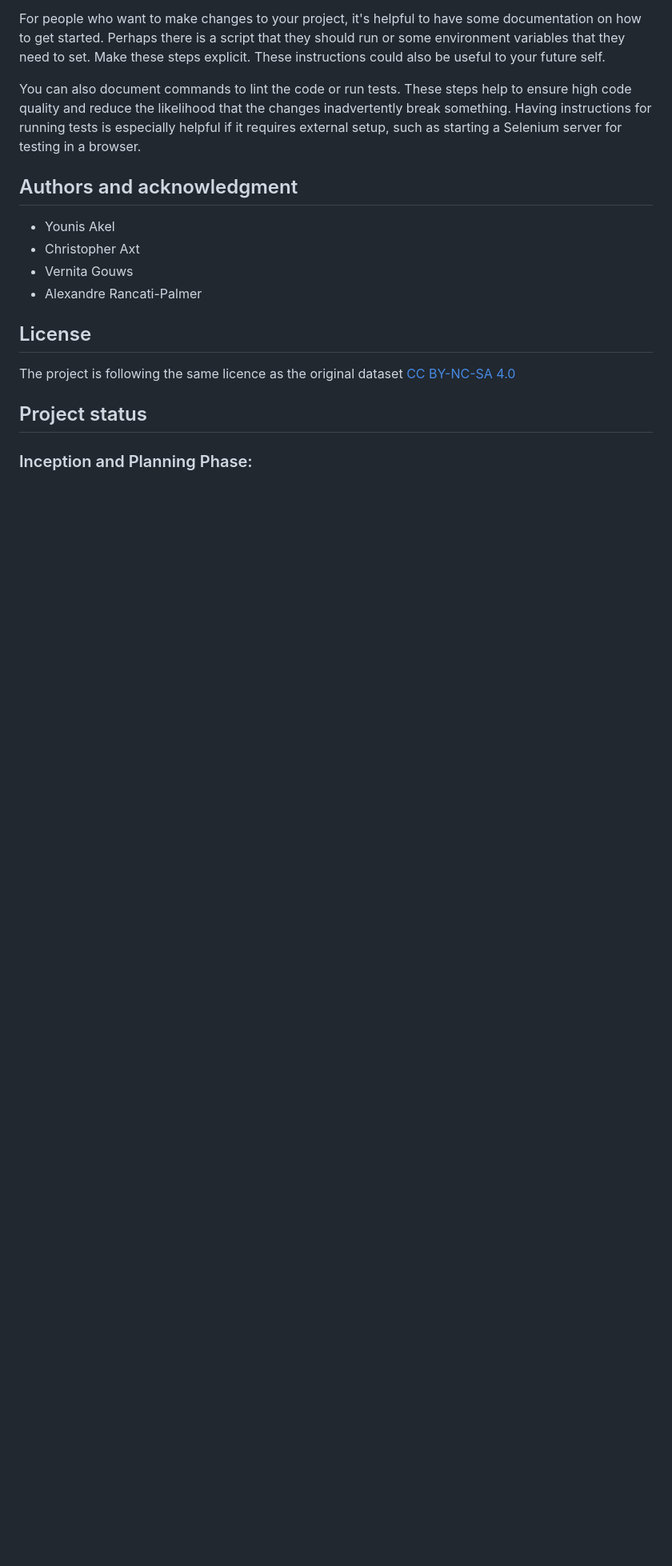
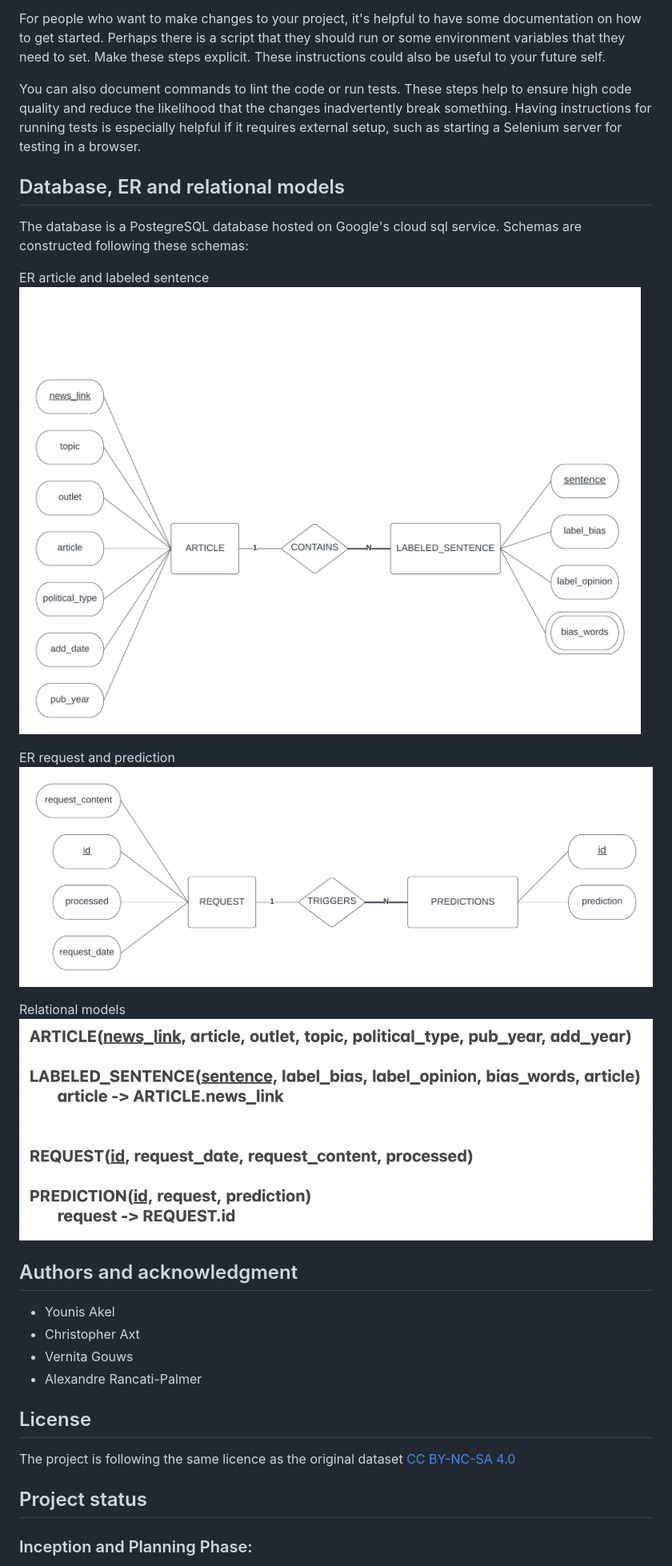
Before and after one commit to ChrisAxt/DIT825, a Markdown page: README.md, the part around the change. Shown: that part at 80% size. Drawn GitHub-style; pictures changed too: assets/ER_article_labeled-sentence.png (added), assets/ER_request_prediction.png (added), assets/rm.png (added); blank space fills up the shorter version.

Commit message:
Feedback: added schemas to readme

```diff
--- a/README.md
+++ b/README.md
@@ -115,6 +115,20 @@ For people who want to make changes to your project, it's helpful to have some d
 
 You can also document commands to lint the code or run tests. These steps help to ensure high code quality and reduce the likelihood that the changes inadvertently break something. Having instructions for running tests is especially helpful if it requires external setup, such as starting a Selenium server for testing in a browser.
 
+## Database, ER and relational models
+
+The database is a PostegreSQL database hosted on Google's cloud sql service.
+Schemas are constructed following these schemas:
+
+ER article and labeled sentence
+![ER article and labeled sentence](assets/ER_article_labeled-sentence.png)
+
+ER request and prediction
+![ER request and prediction](assets/ER_request_prediction.png)
+
+Relational models
+![relational models](assets/rm.png)
+
 ## Authors and acknowledgment
 - Younis Akel
 - Christopher Axt
```
